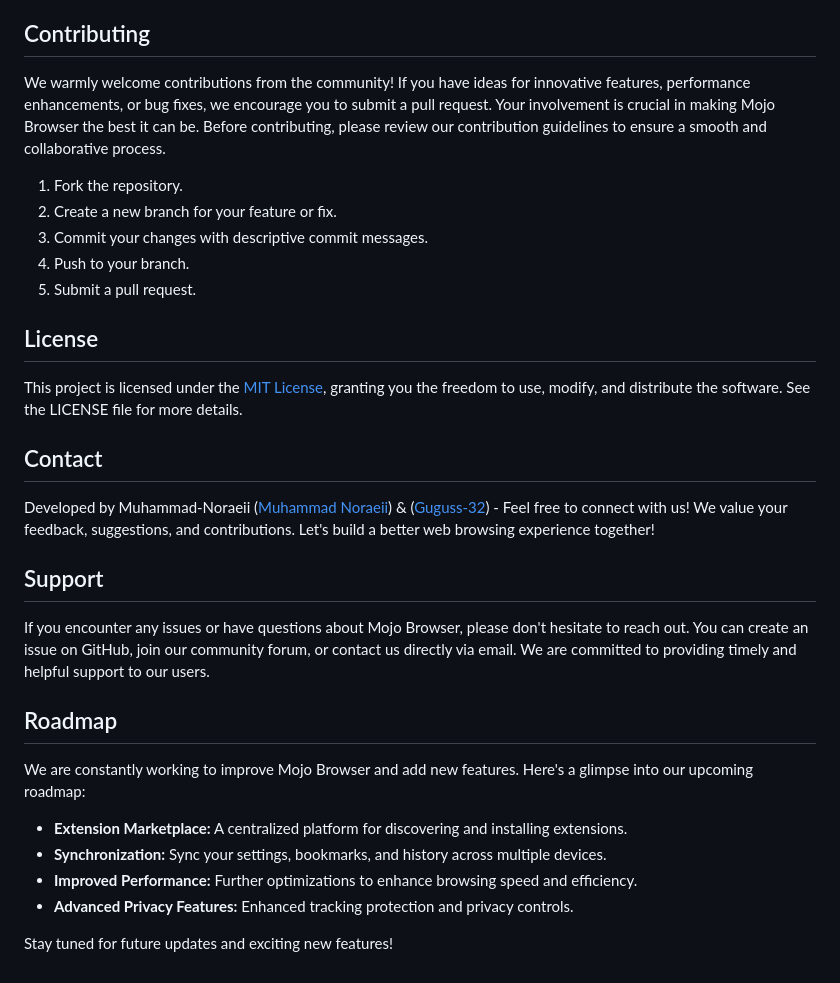
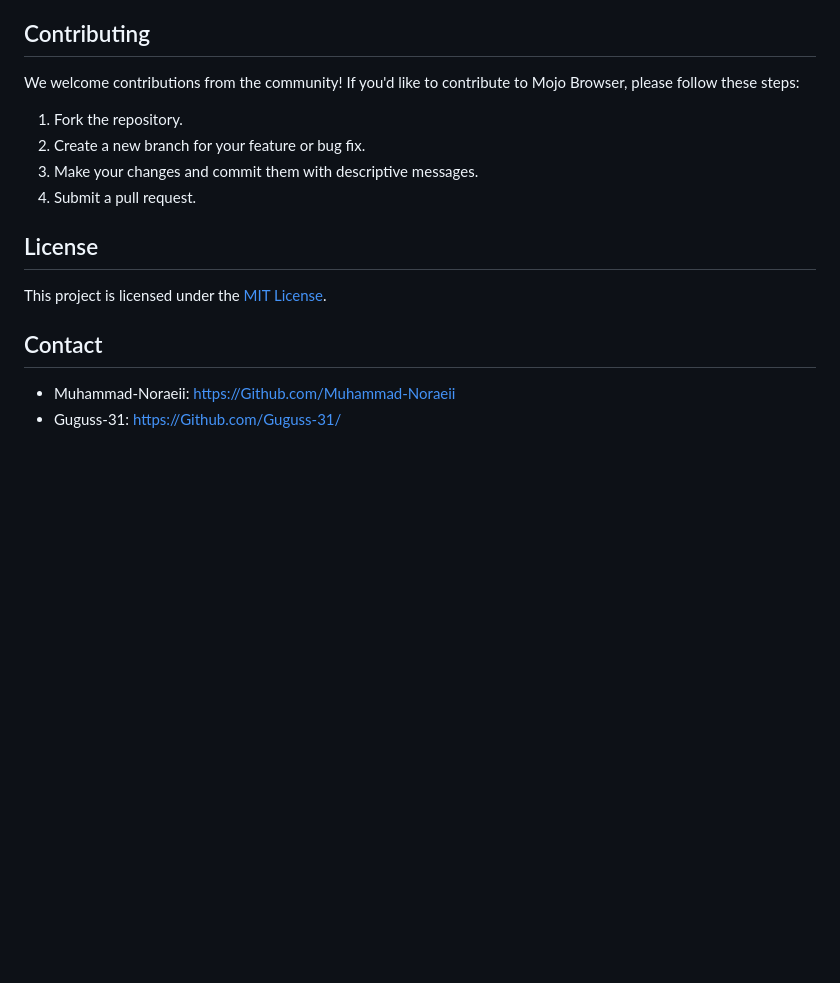
Before and after one commit to Muhammad-Noraeii/Mojo-Browser, a Markdown page: README.md, the part around one of its changes. Drawn GitHub-style; blank space fills up the shorter version.

```diff
--- a/README.md
+++ b/README.md
@@ -52,33 +65,18 @@ python main.py
 
 ## Contributing
 
-We warmly welcome contributions from the community! If you have ideas for innovative features, performance enhancements, or bug fixes, we encourage you to submit a pull request. Your involvement is crucial in making Mojo Browser the best it can be. Before contributing, please review our contribution guidelines to ensure a smooth and collaborative process.
+We welcome contributions from the community! If you'd like to contribute to Mojo Browser, please follow these steps:
 
 1.  Fork the repository.
-2.  Create a new branch for your feature or fix.
-3.  Commit your changes with descriptive commit messages.
-4.  Push to your branch.
-5.  Submit a pull request.
+2.  Create a new branch for your feature or bug fix.
+3.  Make your changes and commit them with descriptive messages.
+4.  Submit a pull request.
 
 ## License
 
-This project is licensed under the [MIT License](LICENSE), granting you the freedom to use, modify, and distribute the software. See the LICENSE file for more details.
+This project is licensed under the [MIT License](LICENSE).
 
 ## Contact
 
-Developed by Muhammad-Noraeii ([Muhammad Noraeii](https://github.com/Muhammad-Noraeii)) & ([Guguss-32](https://Github.com/Guguss-31/))  - Feel free to connect with us! We value your feedback, suggestions, and contributions. Let's build a better web browsing experience together!
-
-## Support
-
-If you encounter any issues or have questions about Mojo Browser, please don't hesitate to reach out. You can create an issue on GitHub, join our community forum, or contact us directly via email. We are committed to providing timely and helpful support to our users.
-
-## Roadmap
-
-We are constantly working to improve Mojo Browser and add new features. Here's a glimpse into our upcoming roadmap:
-
--   **Extension Marketplace:** A centralized platform for discovering and installing extensions.
--   **Synchronization:** Sync your settings, bookmarks, and history across multiple devices.
--   **Improved Performance:** Further optimizations to enhance browsing speed and efficiency.
--   **Advanced Privacy Features:** Enhanced tracking protection and privacy controls.
-
-Stay tuned for future updates and exciting new features!
+*   Muhammad-Noraeii:  [https://Github.com/Muhammad-Noraeii](https://Github.com/Muhammad-Noraeii)
+*   Guguss-31: [https://Github.com/Guguss-31/](https://Github.com/Guguss-31/)
```
Also changed, not shown: other parts of README.md (+42 -29 lines).
